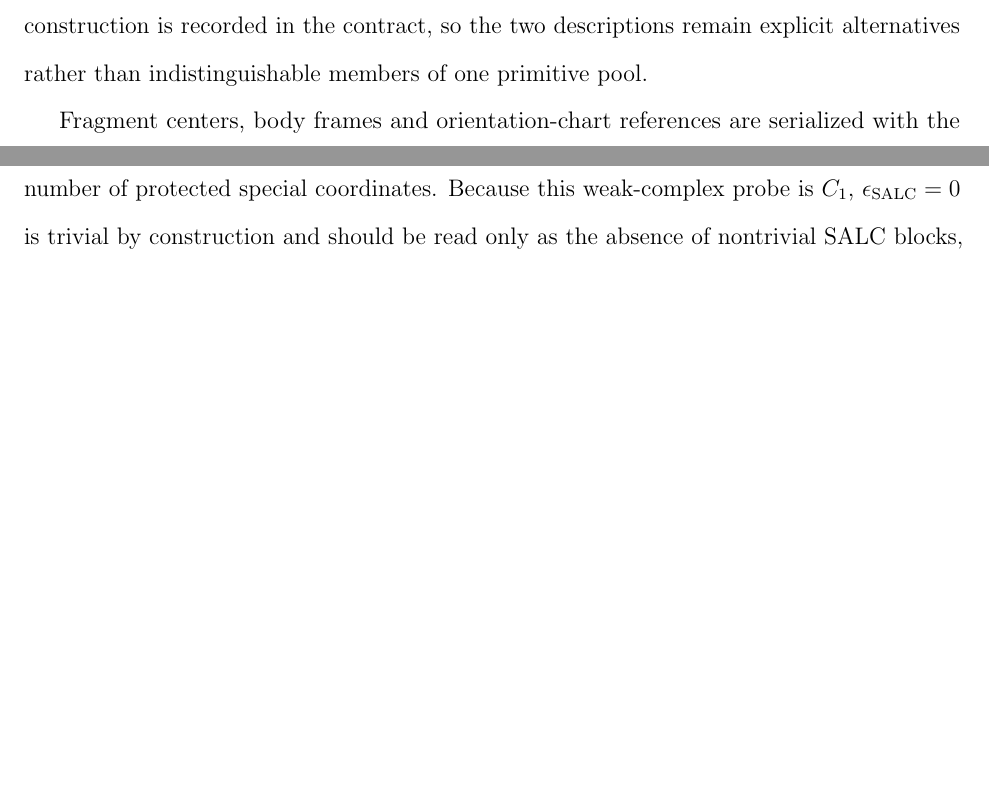
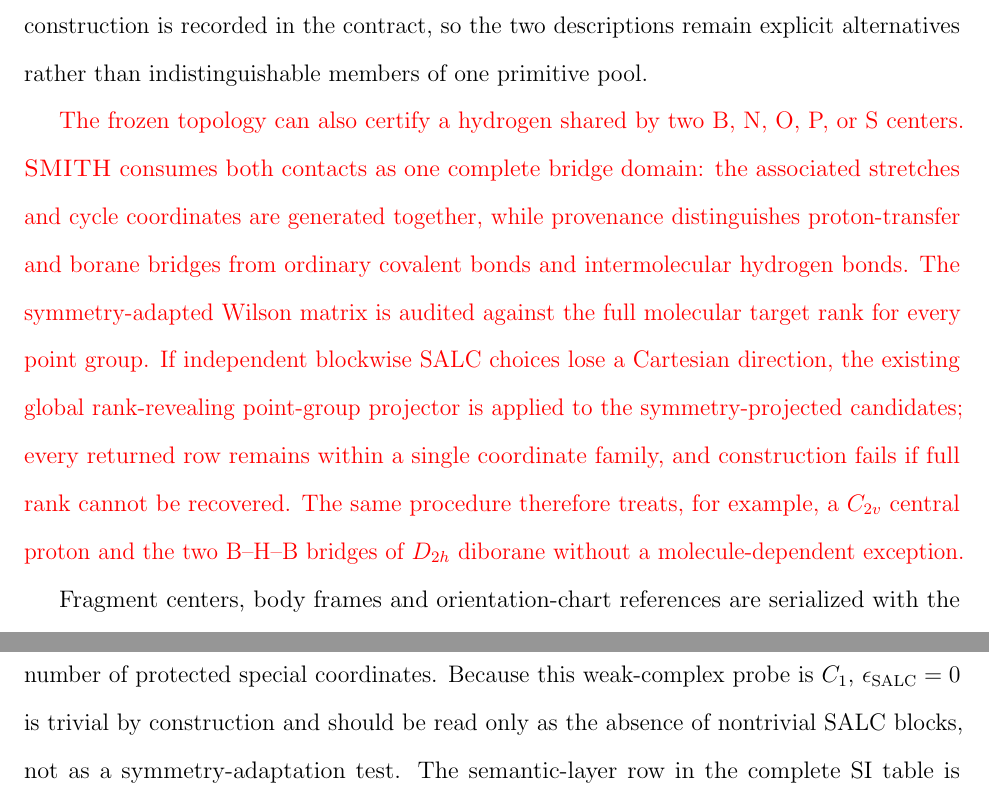
Before and after one commit to yogibubu/Smith, a LaTeX paper (revised_marked.tex): two parts of pages 35 and 44 of 68 before the commit and two parts of pages 35 and 45 of 68 after it, joined at a grey line, cut so that both start at the same text, the shorter picture padded with empty space. Compiled offline with pdfLaTeX.

Commit message:
Document shared-hydrogen bridge domains

```diff
--- a/revised_marked.tex
+++ b/revised_marked.tex
@@ -1451,6 +1451,20 @@ covalent bonds.  The selected construction is recorded in the contract, so the
 two descriptions remain explicit alternatives rather than indistinguishable
 members of one primitive pool.
 
+\textcolor{red}{The frozen topology can also certify a hydrogen shared by
+two B, N, O, P, or S centers.  \SMITH\ consumes both contacts as one complete
+bridge domain: the associated stretches and cycle coordinates are generated
+together, while provenance distinguishes proton-transfer and borane bridges
+from ordinary covalent bonds and intermolecular hydrogen bonds.  The
+symmetry-adapted Wilson matrix is audited against the full molecular target
+rank for every point group.  If independent blockwise SALC choices lose a
+Cartesian direction, the existing global rank-revealing point-group projector
+is applied to the symmetry-projected candidates; every returned row remains
+within a single coordinate family, and construction fails if full rank cannot
+be recovered.  The same procedure therefore treats, for example, a
+\(C_{2v}\) central proton and the two B--H--B bridges of
+\(D_{2h}\) diborane without a molecule-dependent exception.}
+
 Fragment centers, body frames and orientation-chart references are serialized
 with the coordinate definition.  Relative orientations use the exponential-map
 chart on \(\mathrm{SO}(3)\), with the same finite-rotation parametrization as
```
Also changed, not shown: revised_marked.pdf.
